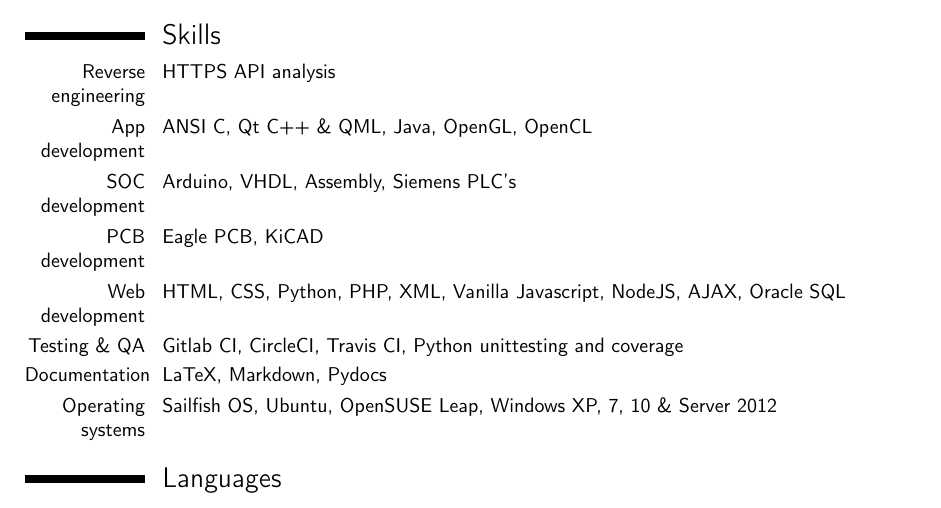
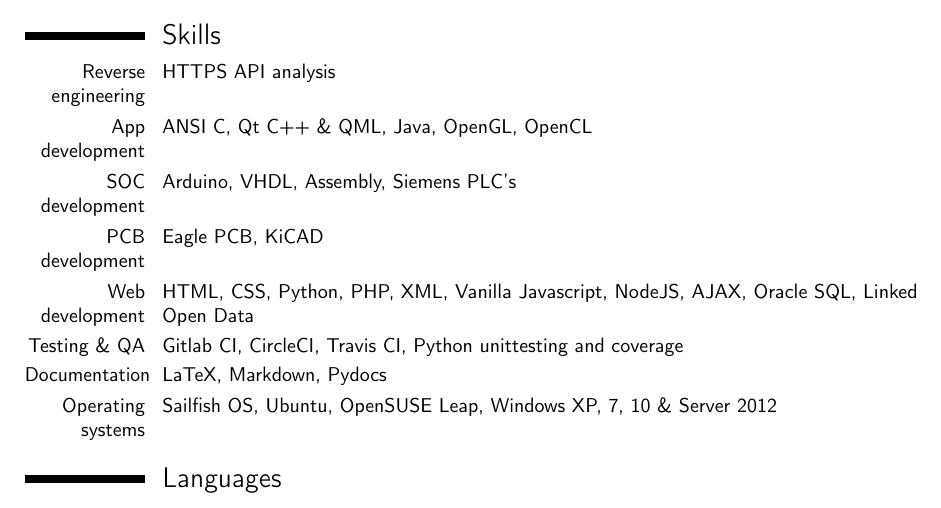
Before and after one commit to DylanVanAssche/dylanvanassche.be, a LaTeX CV (downloads/cv.tex): part of page 1 of 2, cut so that both start at the same text. Compiled offline with pdfLaTeX.

Commit message:
Added LOD to web dev skills in CV

```diff
--- a/downloads/cv.tex
+++ b/downloads/cv.tex
@@ -50,7 +50,7 @@
 \cvitem{App development}{ANSI C, Qt C++ \& QML, Java, OpenGL, OpenCL}
 \cvitem{SOC development}{Arduino, VHDL, Assembly, Siemens PLC's}
 \cvitem{PCB development}{Eagle PCB, KiCAD}
-\cvitem{Web development}{HTML, CSS, Python, PHP, XML, Vanilla Javascript, NodeJS, AJAX, Oracle SQL}
+\cvitem{Web development}{HTML, CSS, Python, PHP, XML, Vanilla Javascript, NodeJS, AJAX, Oracle SQL, Linked Open Data}
 \cvitem{Testing \& QA}{Gitlab CI, CircleCI, Travis CI, Python unittesting and coverage}
 \cvitem{Documentation}{LaTeX, Markdown, Pydocs}
 \cvitem{Operating systems}{Sailfish OS, Ubuntu, OpenSUSE Leap, Windows XP, 7, 10 \& Server 2012}
```
Also changed, not shown: downloads/cv.pdf.
